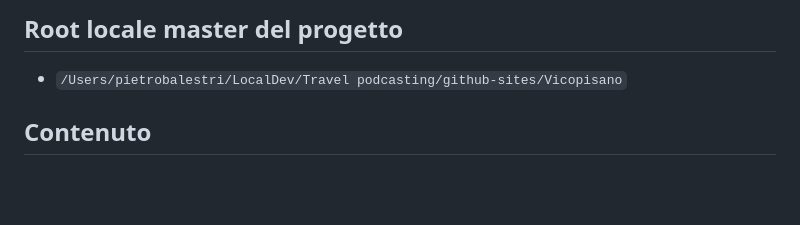
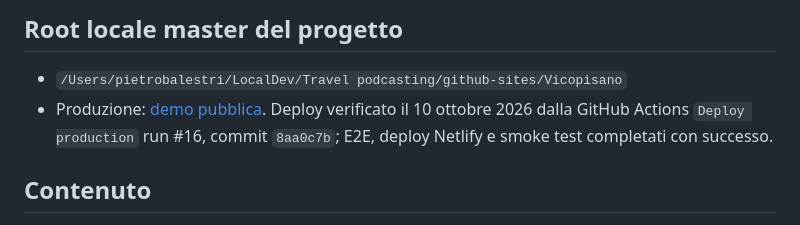
Before and after one commit to balestripietro-commits/vicopisano-travel-podcasting, a Markdown page: INDEX.md, the part around the change. Drawn GitHub-style; blank space fills up the shorter version.

```diff
--- a/INDEX.md
+++ b/INDEX.md
@@ -11,6 +11,7 @@
 ## Root locale master del progetto
 
 - `/Users/pietrobalestri/LocalDev/Travel podcasting/github-sites/Vicopisano`
+- Produzione: [demo pubblica](https://transcendent-meerkat-166cbe.netlify.app/). Deploy verificato il 10 ottobre 2026 dalla GitHub Actions `Deploy production` run #16, commit `8aa0c7b`; E2E, deploy Netlify e smoke test completati con successo.
 ## Contenuto
 
 - L’ingresso non richiede l’email. Al primo accesso viene chiesta la lingua, salvata per gli accessi successivi; `tests/e2e/access-flow.spec.mjs` verifica il flusso e l’assenza del modulo email. Il QR `assets/qr-demo-travel-podcasting.png` punta all’URL pubblico della demo.
```
Also changed, not shown: README.md (+2 -1 lines).
